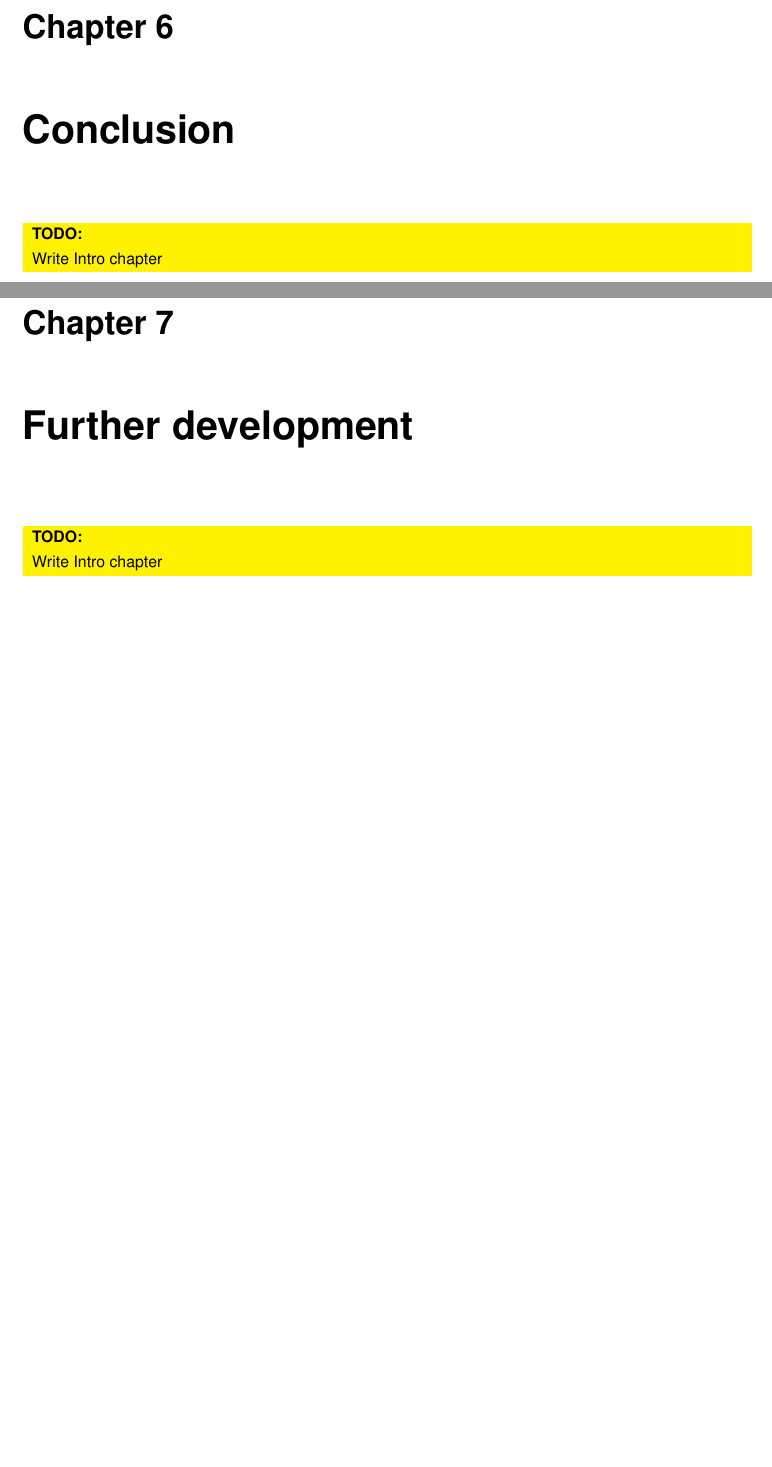
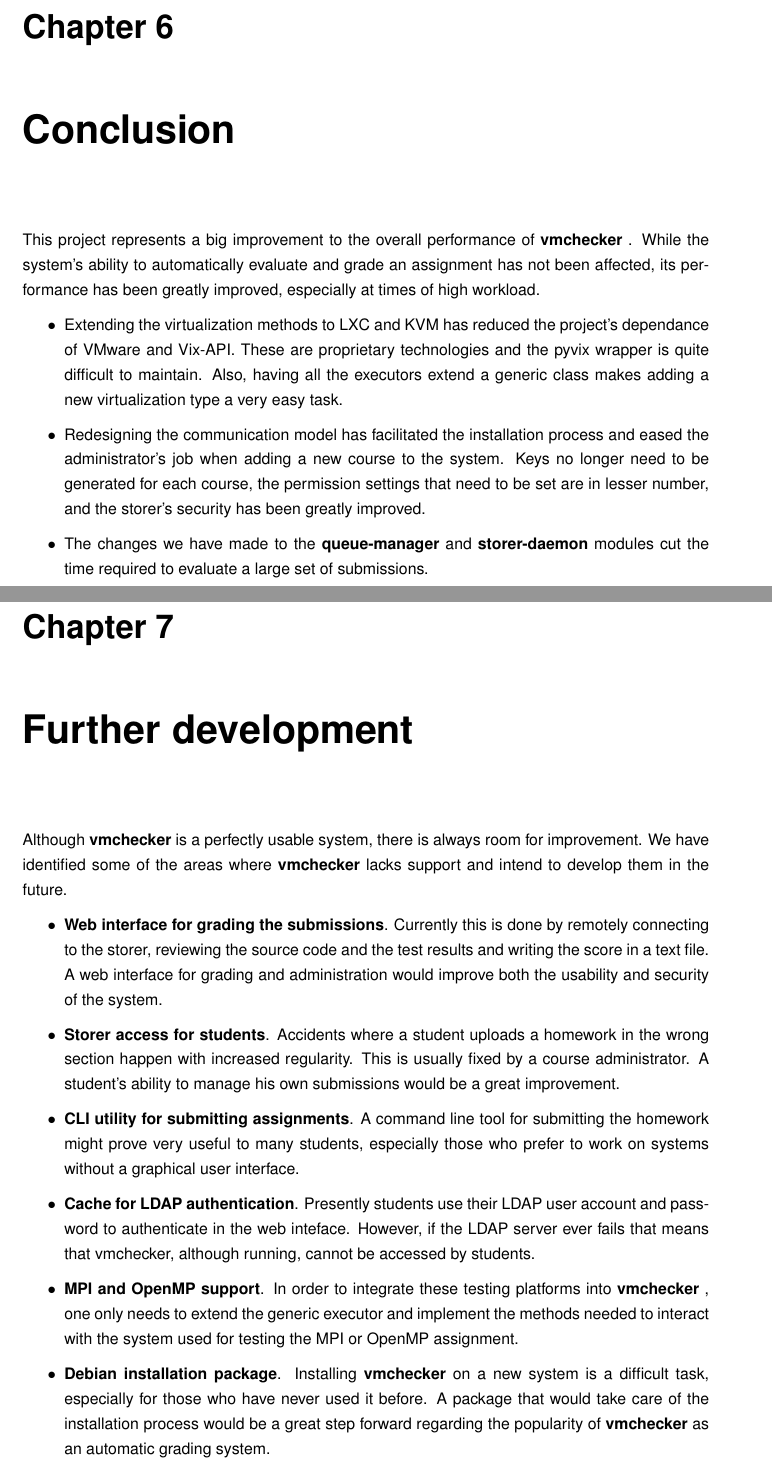
Before and after one commit to rosedu/vmchecker, a LaTeX thesis (thesis/thesis.tex, which reads thesis/src/chapters/C6.concl.tex, thesis/src/chapters/C7.devel.tex): two parts of pages 29 and 30 of 32, joined at a grey line, cut so that both start at the same text, the shorter picture padded with empty space. The pictures show the PDF file thesis/thesis.pdf that the author committed with the source.

Commit message:
More thesis stuff

```diff
--- a/thesis/src/chapters/C6.concl.tex
+++ b/thesis/src/chapters/C6.concl.tex
@@ -1,4 +1,26 @@
 \chapter{Conclusion}
 \label{chapter:virt-concl}
 
-\todo{Write Intro chapter}
+This project represents a big improvement to the overall performance of \project.
+While the system's ability to automatically evaluate and grade an assignment
+has not been affected, its performance has been greatly improved,
+especially at times of high workload.
+
+
+\begin{itemize}
+\item Extending the virtualization methods to LXC and KVM has reduced the project's
+dependance of VMware and Vix-API. These are proprietary technologies and
+the pyvix wrapper is quite difficult to maintain. Also, having all the
+executors extend a generic class makes adding a new virtualization type
+a very easy task.
+
+\item Redesigning the communication model has facilitated the installation process
+and eased the administrator's job when adding a new course to the system.
+Keys no longer need to be generated for each course, the permission settings
+that need to be set are in lesser number, and the storer's security has been
+greatly improved.
+
+\item The changes we have made to the {\bf queue-manager} and
+{\bf storer-daemon} modules cut the time required to evaluate a large
+set of submissions.
+\end{itemize}
--- a/thesis/src/chapters/C7.devel.tex
+++ b/thesis/src/chapters/C7.devel.tex
@@ -1,4 +1,32 @@
 \chapter{Further development}
 \label{chapter:virt-devel}
 
-\todo{Write Intro chapter}
+Although \project is a perfectly usable system, there is always room for improvement.
+We have identified some of the areas where \project lacks support and intend to
+develop them in the future.
+
+\begin{itemize}
+\item {\bf Web interface for grading the submissions}. Currently this is done by
+remotely connecting to the storer, reviewing the source code and the test results
+and writing the score in a text file. A web interface for grading and administration
+would improve both the usability and security of the system.
+\item {\bf Storer access for students}. Accidents where a student uploads a
+homework in the wrong section happen with increased regularity. This is usually
+fixed by a course administrator. A student's ability to manage his own submissions
+would be a great improvement.
+\item {\bf CLI utility for submitting assignments}. A command line tool for
+submitting the homework might prove very useful to many students, especially
+those who prefer to work on systems without a graphical user interface.
+\item {\bf Cache for LDAP authentication}. Presently students use their
+LDAP user account and password to authenticate in the web inteface. However,
+if the LDAP server ever fails that means that vmchecker, although running,
+cannot be accessed by students.
+\item {\bf MPI and OpenMP support}. In order to integrate these testing platforms
+into \project, one only needs to extend the generic executor and implement
+the methods needed to interact with the system used for testing the MPI or OpenMP
+assignment.
+\item {\bf Debian installation package}. Installing \project on a new system
+is a difficult task, especially for those who have never used it before.
+A package that would take care of the installation process would be a great
+step forward regarding the popularity of \project as an automatic grading system.
+\end{itemize}
```
Also changed, not shown: thesis/src/base/abstract.tex (+3 -0 lines), thesis/src/chapters/C1.intro.tex (+28 -9 lines), thesis/src/chapters/C2.virttypes.tex (+3 -1 lines), thesis/thesis.pdf.
